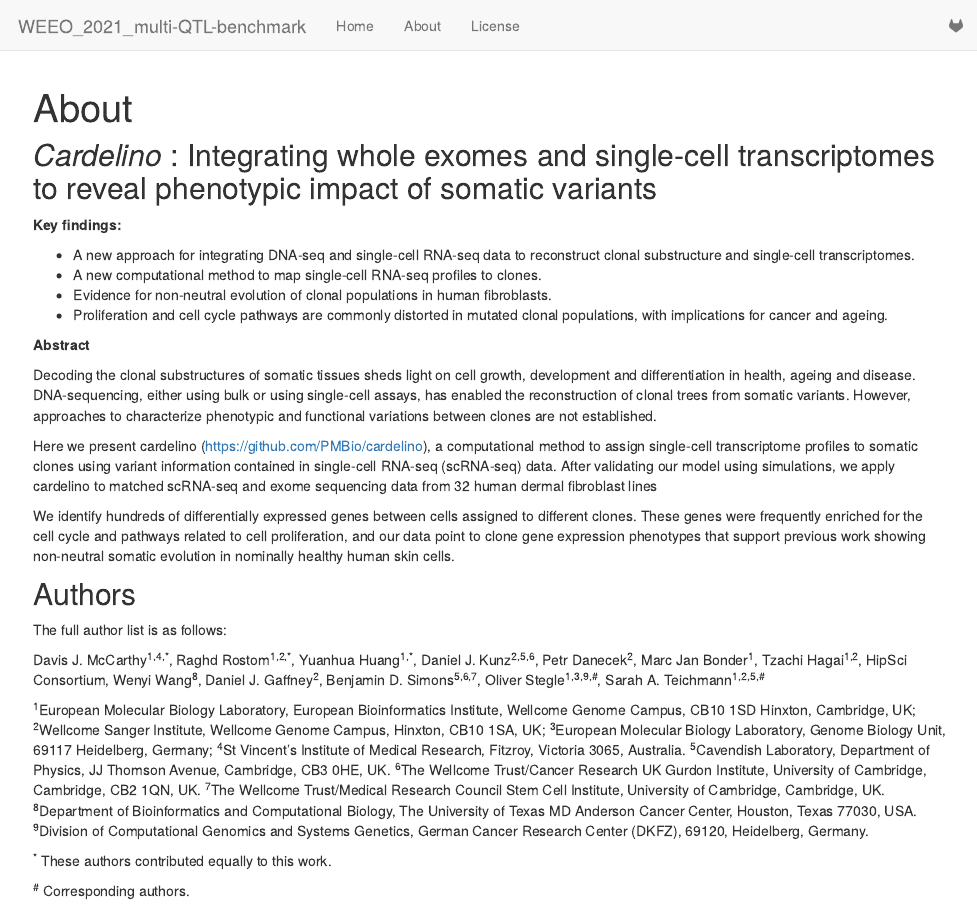
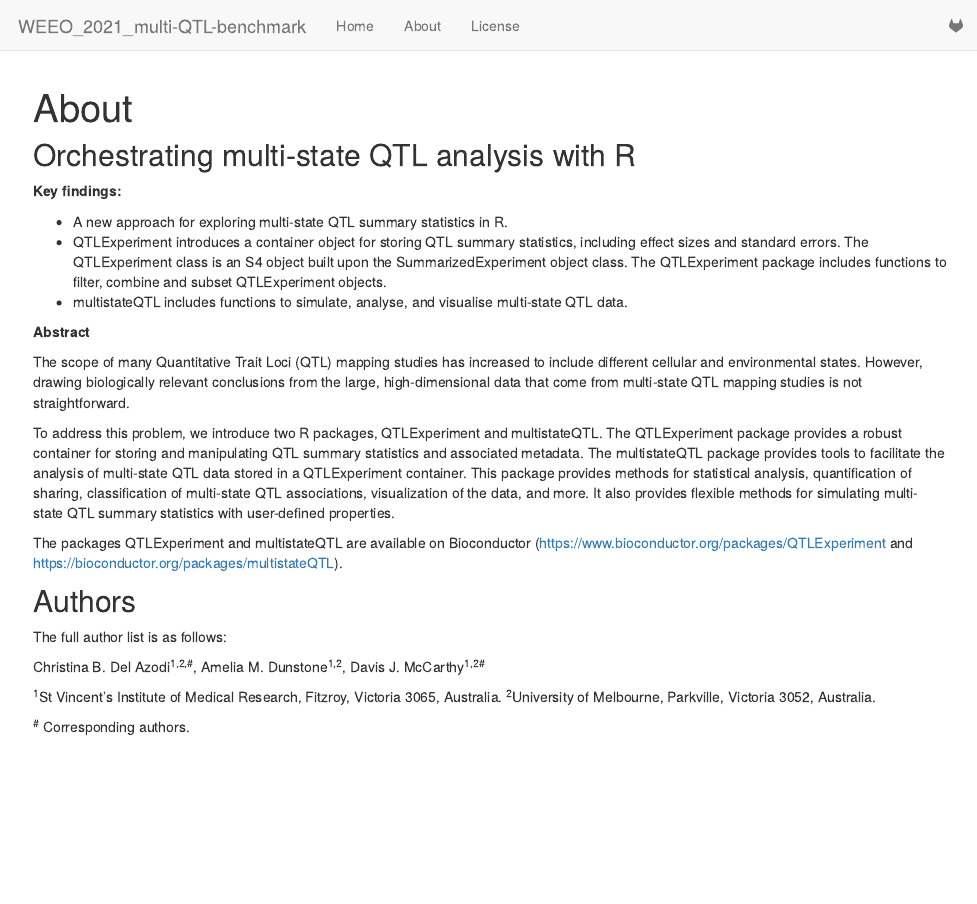
Before and after one commit to dunstone-a/QTLE_Manuscript_results, an R Markdown document (analysis/about.Rmd): the page in a window 1100 px wide, from its top. Rendered offline with R 4.5, knitr and Pandoc, with nearby package versions; drawn as R Markdown's standard HTML page in place of the format the file asks for.

Commit message:
wflow_publish("analysis/about.Rmd")

```diff
--- a/analysis/about.Rmd
+++ b/analysis/about.Rmd
@@ -5,34 +5,29 @@ output:
     toc: false
 ---
 
-## *Cardelino* : Integrating whole exomes and single-cell transcriptomes to reveal phenotypic impact of somatic variants
+## Orchestrating multi-state QTL analysis with R
 
 **Key findings:**
 
-* A new approach for integrating DNA-seq and single-cell RNA-seq data to reconstruct clonal substructure and single-cell transcriptomes.
-* A new computational method to map single-cell RNA-seq profiles to clones.
-* Evidence for non-neutral evolution of clonal populations in human fibroblasts.
-* Proliferation and cell cycle pathways are commonly distorted in mutated clonal populations, with implications for cancer and ageing.
-
+* A new approach for exploring multi-state QTL summary statistics in R.
+* QTLExperiment introduces a container object for storing QTL summary statistics, including effect sizes and standard errors. The QTLExperiment class is an S4 object built upon the SummarizedExperiment object class. The QTLExperiment package includes functions to filter, combine and subset QTLExperiment objects.
+* multistateQTL includes functions to simulate, analyse, and visualise multi-state QTL data.
 
 **Abstract**
 
-Decoding the clonal substructures of somatic tissues sheds light on cell growth, development and differentiation in health, ageing and disease. DNA-sequencing, either using bulk or using single-cell assays, has enabled the reconstruction of clonal trees from somatic variants. However, approaches to characterize phenotypic and functional variations between clones are not established.
+The scope of many Quantitative Trait Loci (QTL) mapping studies has increased to include different cellular and environmental states. However, drawing biologically relevant conclusions from the large, high-dimensional data that come from multi-state QTL mapping studies is not straightforward.
 
-Here we present cardelino (https://github.com/PMBio/cardelino), a computational method to assign single-cell transcriptome profiles to somatic clones using variant information contained in  single-cell RNA-seq (scRNA-seq) data. After validating our model using simulations, we apply cardelino to matched scRNA-seq and exome sequencing data from 32 human dermal fibroblast lines
+To address this problem, we introduce two R packages, QTLExperiment and multistateQTL. The QTLExperiment package provides a robust container for storing and manipulating QTL summary statistics and associated metadata. The multistateQTL package provides tools to facilitate the analysis of multi-state QTL data stored in a QTLExperiment container. This package provides methods for statistical analysis, quantification of sharing, classification of multi-state QTL associations, visualization of the data, and more. It also provides flexible methods for simulating multi-state QTL summary statistics with user-defined properties.
 
-We identify hundreds of differentially expressed genes between cells assigned to different clones. These genes were frequently enriched for the cell cycle and pathways related to cell proliferation, and our data point to clone gene expression phenotypes that support previous work showing non-neutral somatic evolution in nominally healthy human skin cells.
-
+The packages QTLExperiment and multistateQTL are available on Bioconductor (https://www.bioconductor.org/packages/QTLExperiment and https://bioconductor.org/packages/multistateQTL).
 
 ## Authors
 
 The full author list is as follows:
 
-Davis J. McCarthy<sup>1,4,\*</sup>, Raghd Rostom<sup>1,2,\*</sup>, Yuanhua Huang<sup>1,\*</sup>, Daniel J. Kunz<sup>2,5,6</sup>, Petr Danecek<sup>2</sup>, Marc Jan Bonder<sup>1</sup>, Tzachi Hagai<sup>1,2</sup>, HipSci Consortium, Wenyi Wang<sup>8</sup>, Daniel J. Gaffney<sup>2</sup>, Benjamin D. Simons<sup>5,6,7</sup>, Oliver Stegle<sup>1,3,9,#</sup>, Sarah A. Teichmann<sup>1,2,5,#</sup>
+Christina B. Del Azodi<sup>1,2,#</sup>, Amelia M. Dunstone<sup>1,2</sup>, Davis J. McCarthy<sup>1,2#</sup>
 
-<sup>1</sup>European Molecular Biology Laboratory, European Bioinformatics Institute, Wellcome Genome Campus, CB10 1SD
-Hinxton, Cambridge, UK; <sup>2</sup>Wellcome Sanger Institute, Wellcome Genome Campus, Hinxton, CB10 1SA, UK; <sup>3</sup>European Molecular Biology Laboratory, Genome Biology Unit, 69117 Heidelberg, Germany; <sup>4</sup>St Vincent’s Institute of Medical Research, Fitzroy, Victoria 3065, Australia. <sup>5</sup>Cavendish Laboratory, Department of Physics, JJ Thomson Avenue, Cambridge, CB3 0HE, UK. <sup>6</sup>The Wellcome Trust/Cancer Research UK Gurdon Institute, University of Cambridge, Cambridge, CB2 1QN, UK. <sup>7</sup>The Wellcome Trust/Medical Research Council Stem Cell Institute, University of Cambridge, Cambridge, UK. <sup>8</sup>Department of Bioinformatics and Computational Biology, The University of Texas MD Anderson Cancer Center, Houston, Texas 77030, USA. <sup>9</sup>Division of Computational Genomics and Systems Genetics, German Cancer Research Center (DKFZ), 69120, Heidelberg, Germany.
-
-<sup>*</sup> These authors contributed equally to this work.
+<sup>1</sup>St Vincent’s Institute of Medical Research, Fitzroy, Victoria 3065, Australia.
+<sup>2</sup>University of Melbourne, Parkville, Victoria 3052, Australia.
 
 <sup>#</sup> Corresponding authors.
```
